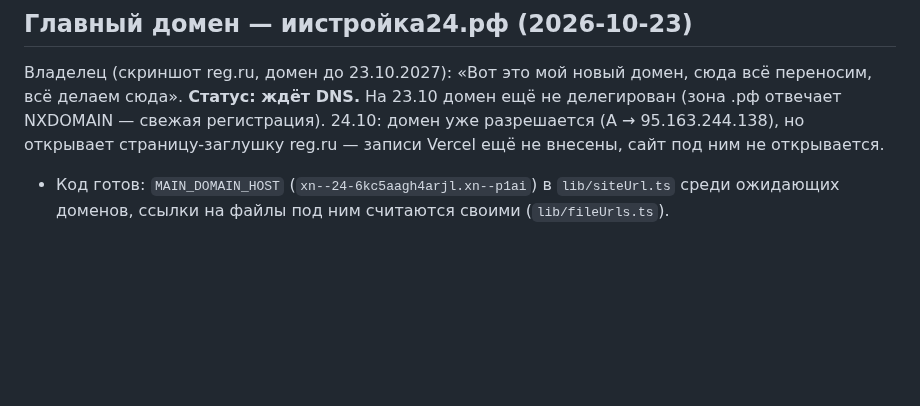
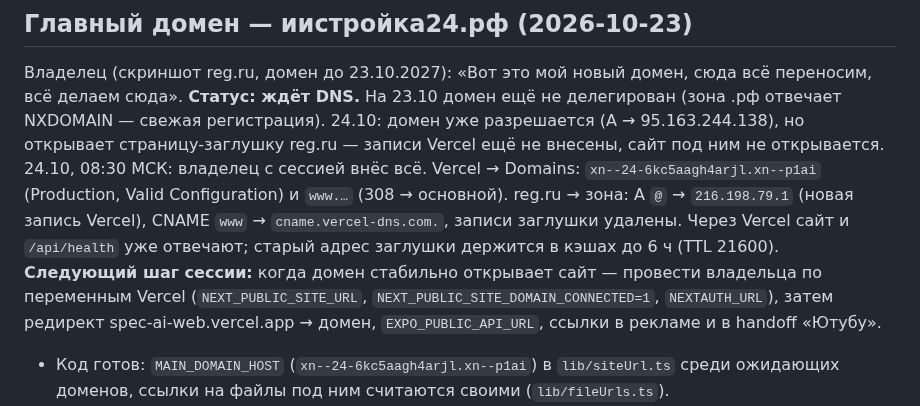
Before and after one commit to maratgalin1986-blip/SpecAI, a Markdown page: docs/owner-requests.md, the part around the change. Rendered like a GitHub page; blank space fills up the shorter version.

Commit message:
docs: домен иистройка24.рф — DNS внесены 24.10, ждём распространения
Co-Authored-By: Claude Opus 5.5 <noreply@anthropic.com>
Claude-Session: https://claude.ai/code/session_01H9GRXQcN9Yfz3zhGF8H3i9

```diff
--- a/docs/owner-requests.md
+++ b/docs/owner-requests.md
@@ -695,6 +695,13 @@ GREEN-API, кто подписывает договор за машины Спе
 NXDOMAIN — свежая регистрация).
 24.10: домен уже разрешается (A → 95.163.244.138), но открывает страницу-заглушку reg.ru — записи
 Vercel ещё не внесены, сайт под ним не открывается.
+24.10, 08:30 МСК: владелец с сессией внёс всё. Vercel → Domains: `xn--24-6kc5aagh4arjl.xn--p1ai`
+(Production, Valid Configuration) и `www.…` (308 → основной). reg.ru → зона: A `@` → `216.198.79.1`
+(новая запись Vercel), CNAME `www` → `cname.vercel-dns.com.`, записи заглушки удалены. Через Vercel
+сайт и `/api/health` уже отвечают; старый адрес заглушки держится в кэшах до 6 ч (TTL 21600).
+**Следующий шаг сессии:** когда домен стабильно открывает сайт — провести владельца по переменным
+Vercel (`NEXT_PUBLIC_SITE_URL`, `NEXT_PUBLIC_SITE_DOMAIN_CONNECTED=1`, `NEXTAUTH_URL`), затем
+редирект spec-ai-web.vercel.app → домен, `EXPO_PUBLIC_API_URL`, ссылки в рекламе и в handoff «Ютубу».
 
 - Код готов: `MAIN_DOMAIN_HOST` (`xn--24-6kc5aagh4arjl.xn--p1ai`) в `lib/siteUrl.ts` среди
   ожидающих доменов, ссылки на файлы под ним считаются своими (`lib/fileUrls.ts`).
```
